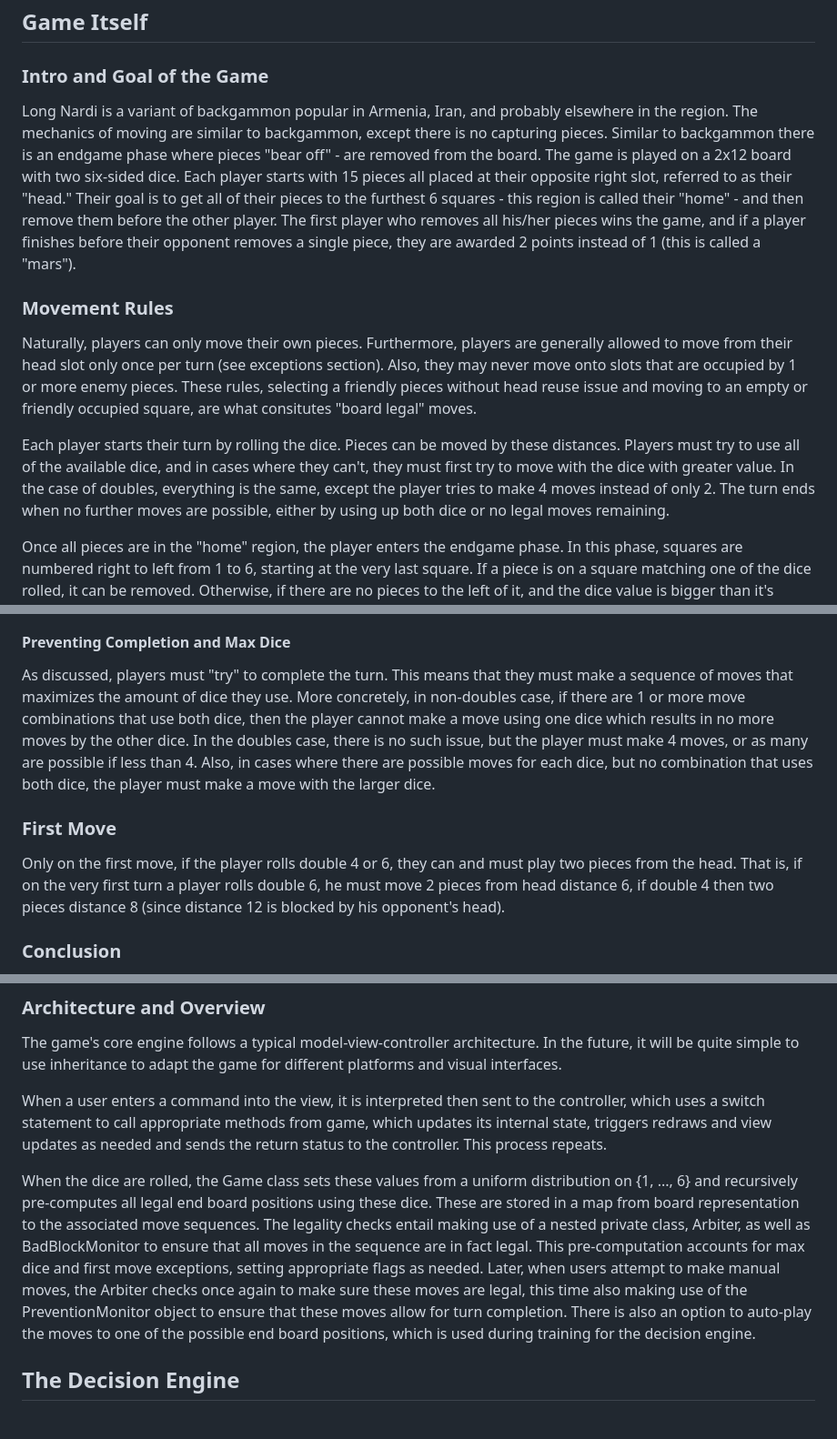
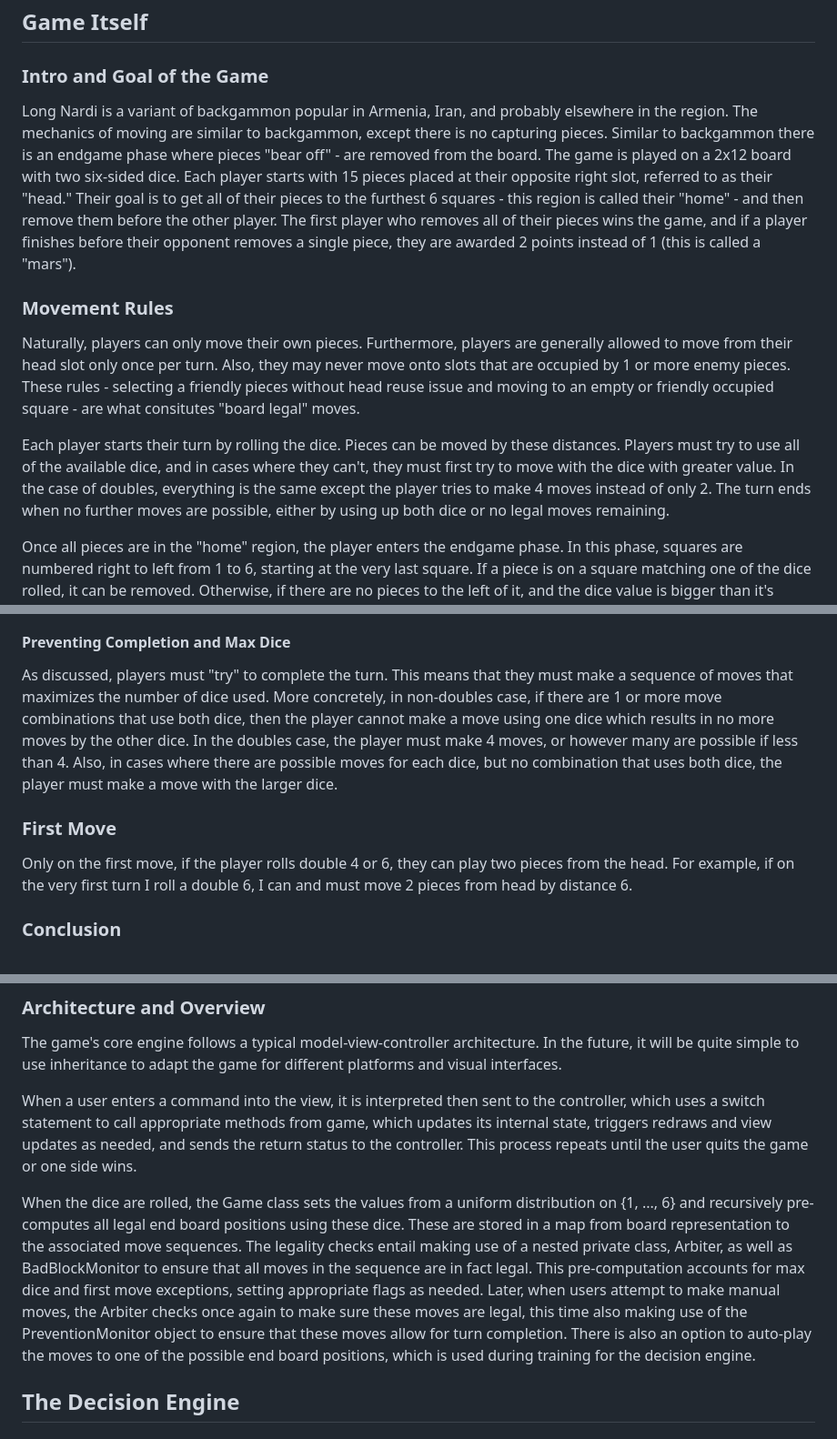
Before and after one commit to HaykGar/LongNardi, a Markdown page: README.md, 3 parts joined by grey strips. Shown at 91% size. Rendered like a GitHub page.

```diff
--- a/README.md
+++ b/README.md
@@ -4,13 +4,13 @@
 
 ### Intro and Goal of the Game
 
-Long Nardi is a variant of backgammon popular in Armenia, Iran, and probably elsewhere in the region. The mechanics of moving are similar to backgammon, except there is no capturing pieces. Similar to backgammon there is an endgame phase where pieces "bear off" - are removed from the board. The game is played on a 2x12 board with two six-sided dice. Each player starts with 15 pieces all placed at their opposite right slot, referred to as their "head." Their goal is to get all of their pieces to the furthest 6 squares - this region is called their "home" - and then remove them before the other player. The first player who removes all his/her pieces wins the game, and if a player finishes before their opponent removes a single piece, they are awarded 2 points instead of 1 (this is called a "mars").
+Long Nardi is a variant of backgammon popular in Armenia, Iran, and probably elsewhere in the region. The mechanics of moving are similar to backgammon, except there is no capturing pieces. Similar to backgammon there is an endgame phase where pieces "bear off" - are removed from the board. The game is played on a 2x12 board with two six-sided dice. Each player starts with 15 pieces placed at their opposite right slot, referred to as their "head." Their goal is to get all of their pieces to the furthest 6 squares - this region is called their "home" - and then remove them before the other player. The first player who removes all of their pieces wins the game, and if a player finishes before their opponent removes a single piece, they are awarded 2 points instead of 1 (this is called a "mars").
 
 ### Movement Rules
 
-Naturally, players can only move their own pieces. Furthermore, players are generally allowed to move from their head slot only once per turn (see exceptions section). Also, they may never move onto slots that are occupied by 1 or more enemy pieces. These rules, selecting a friendly pieces without head reuse issue and moving to an empty or friendly occupied square, are what consitutes "board legal" moves.
+Naturally, players can only move their own pieces. Furthermore, players are generally allowed to move from their head slot only once per turn. Also, they may never move onto slots that are occupied by 1 or more enemy pieces. These rules - selecting a friendly pieces without head reuse issue and moving to an empty or friendly occupied square - are what consitutes "board legal" moves.
 
-Each player starts their turn by rolling the dice. Pieces can be moved by these distances. Players must try to use all of the available dice, and in cases where they can't, they must first try to move with the dice with greater value. In the case of doubles, everything is the same, except the player tries to make 4 moves instead of only 2. The turn ends when no further moves are possible, either by using up both dice or no legal moves remaining.
+Each player starts their turn by rolling the dice. Pieces can be moved by these distances. Players must try to use all of the available dice, and in cases where they can't, they must first try to move with the dice with greater value. In the case of doubles, everything is the same except the player tries to make 4 moves instead of only 2. The turn ends when no further moves are possible, either by using up both dice or no legal moves remaining.
 
 Once all pieces are in the "home" region, the player enters the endgame phase. In this phase, squares are numbered right to left from 1 to 6, starting at the very last square. If a piece is on a square matching one of the dice rolled, it can be removed. Otherwise, if there are no pieces to the left of it, and the dice value is bigger than it's square number, the piece may also be removed. Players may also make normal moves as they would before. For example, given a roll of (1, 1) with 3 pieces on the last square (1, 11) and 2 pieces to its left (1, 10), the player may move (1, 10) -> (1, 11) twice then remove two pieces from (1, 11) or remove 3 pieces from (1, 11) and move 1 piece (1, 10) -> (1, 11).
 
@@ -22,11 +22,11 @@ Players are not allowed to leave blocked six or more consecutive slots unless th
 
 #### Preventing Completion and Max Dice
 
-As discussed, players must "try" to complete the turn. This means that they must make a sequence of moves that maximizes the amount of dice they use. More concretely, in non-doubles case, if there are 1 or more move combinations that use both dice, then the player cannot make a move using one dice which results in no more moves by the other dice. In the doubles case, there is no such issue, but the player must make 4 moves, or as many are possible if less than 4. Also, in cases where there are possible moves for each dice, but no combination that uses both dice, the player must make a move with the larger dice.
+As discussed, players must "try" to complete the turn. This means that they must make a sequence of moves that maximizes the number of dice used. More concretely, in non-doubles case, if there are 1 or more move combinations that use both dice, then the player cannot make a move using one dice which results in no more moves by the other dice. In the doubles case, the player must make 4 moves, or however many are possible if less than 4. Also, in cases where there are possible moves for each dice, but no combination that uses both dice, the player must make a move with the larger dice.
 
 ### First Move
 
-Only on the first move, if the player rolls double 4 or 6, they can and must play two pieces from the head. That is, if on the very first turn a player rolls double 6, he must move 2 pieces from head distance 6, if double 4 then two pieces distance 8 (since distance 12 is blocked by his opponent's head).
+Only on the first move, if the player rolls double 4 or 6, they can play two pieces from the head. For example, if on the very first turn I roll a double 6, I can and must move 2 pieces from head by distance 6.
 
 ### Conclusion
 
@@ -43,10 +43,9 @@ Moves are legal when they follow game mechanics, are "board legal," and satisfy
 
 The game's core engine follows a typical model-view-controller architecture. In the future, it will be quite simple to use inheritance to adapt the game for different platforms and visual interfaces.
 
-When a user enters a command into the view, it is interpreted then sent to the controller, which uses a switch statement to call appropriate methods from game, which updates its internal state, triggers redraws and view updates as needed and sends the return status to the controller. This process repeats.
+When a user enters a command into the view, it is interpreted then sent to the controller, which uses a switch statement to call appropriate methods from game, which updates its internal state, triggers redraws and view updates as needed, and sends the return status to the controller. This process repeats until the user quits the game or one side wins.
 
-When the dice are rolled, the Game class sets these values from a uniform distribution on {1, ..., 6} and recursively pre-computes all legal end board positions using these dice. These are stored in a map from board representation to the associated move sequences. The legality checks entail making use of a nested private class, Arbiter, as well as BadBlockMonitor to ensure that all moves in the sequence are in fact legal. This pre-computation accounts for max dice and first move exceptions, setting appropriate flags as needed. Later, when users attempt to make manual moves, the Arbiter checks once again to make sure these moves are legal, this time also making use of the PreventionMonitor object to ensure that these moves allow for turn completion. There is also an option to auto-play the moves to one of the possible end board positions, which is used during training for the decision engine.
-
+When the dice are rolled, the Game class sets the values from a uniform distribution on {1, ..., 6} and recursively pre-computes all legal end board positions using these dice. These are stored in a map from board representation to the associated move sequences. The legality checks entail making use of a nested private class, Arbiter, as well as BadBlockMonitor to ensure that all moves in the sequence are in fact legal. This pre-computation accounts for max dice and first move exceptions, setting appropriate flags as needed. Later, when users attempt to make manual moves, the Arbiter checks once again to make sure these moves are legal, this time also making use of the PreventionMonitor object to ensure that these moves allow for turn completion. There is also an option to auto-play the moves to one of the possible end board positions, which is used during training for the decision engine.
 
 ## The Decision Engine
 
```
Also changed, not shown: other parts of README.md (+2 -2 lines).
